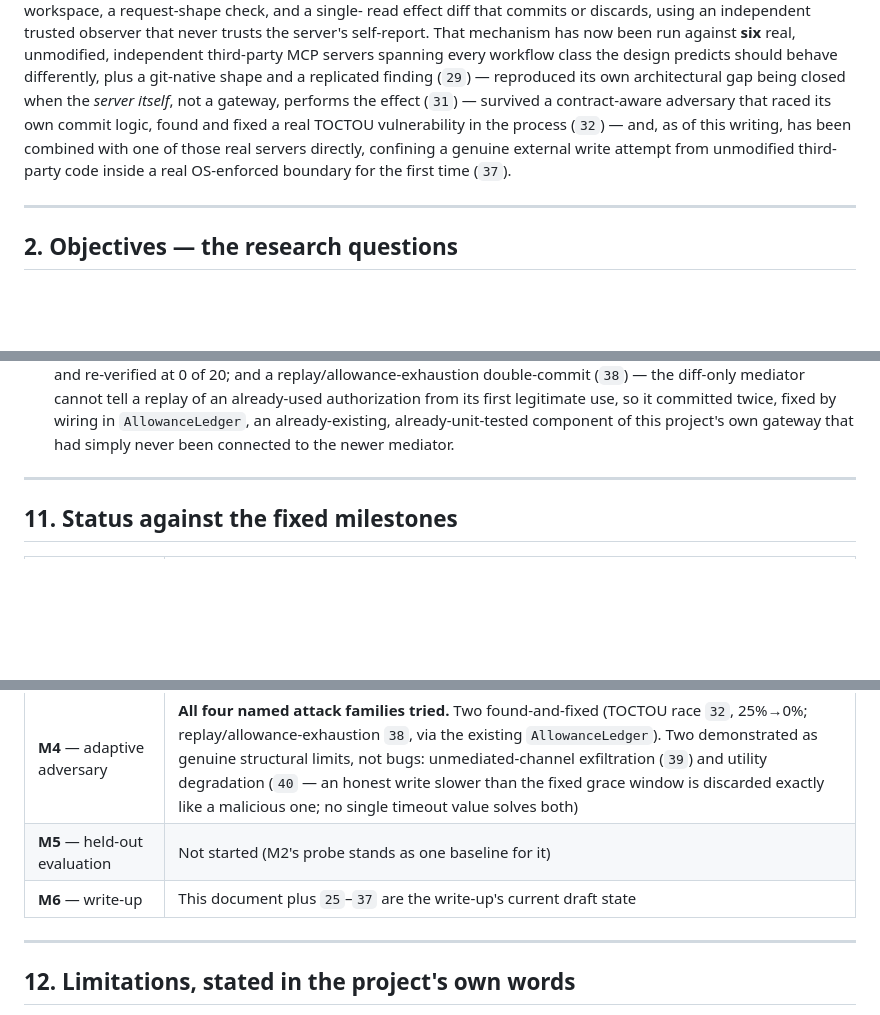
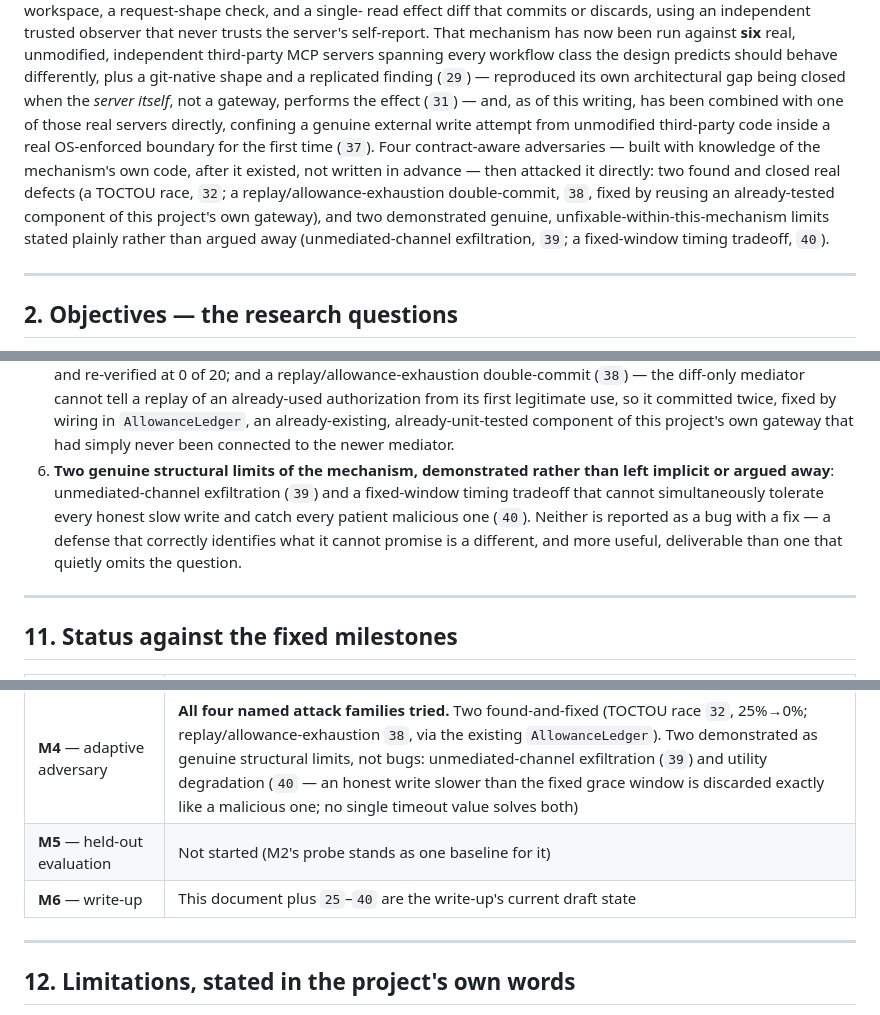
Before and after one commit to Tanjamul-Azad/CS, a Markdown page: docs/30-project-status-and-contributions.md, 3 parts joined by grey strips. Drawn GitHub-style; blank space fills up the shorter version.

Commit message:
Final consistency pass: M4 completion reflected everywhere in docs/30
Updated the opening summary, the M6 write-up range (25-40), and added a
6th contribution point for the two demonstrated structural limits (39,
40), which were previously only referenced in the M4 milestone row and
limitations section, not in the contribution list where they belong.

```diff
--- a/docs/30-project-status-and-contributions.md
+++ b/docs/30-project-status-and-contributions.md
@@ -31,12 +31,18 @@ now been run against **six** real, unmodified, independent third-party
 MCP servers spanning every workflow class the design predicts should
 behave differently, plus a git-native shape and a replicated finding
 (`29`) — reproduced its own architectural gap being closed when the
-*server itself*, not a gateway, performs the effect (`31`) — survived a
-contract-aware adversary that raced its own commit logic, found and fixed
-a real TOCTOU vulnerability in the process (`32`) — and, as of this
-writing, has been combined with one of those real servers directly,
+*server itself*, not a gateway, performs the effect (`31`) — and, as of
+this writing, has been combined with one of those real servers directly,
 confining a genuine external write attempt from unmodified third-party
-code inside a real OS-enforced boundary for the first time (`37`).
+code inside a real OS-enforced boundary for the first time (`37`). Four
+contract-aware adversaries — built with knowledge of the mechanism's own
+code, after it existed, not written in advance — then attacked it
+directly: two found and closed real defects (a TOCTOU race, `32`; a
+replay/allowance-exhaustion double-commit, `38`, fixed by reusing an
+already-tested component of this project's own gateway), and two
+demonstrated genuine, unfixable-within-this-mechanism limits stated
+plainly rather than argued away (unmediated-channel exfiltration, `39`;
+a fixed-window timing tradeoff, `40`).
 
 ---
 
@@ -505,6 +511,13 @@ before being claimed:
    fixed by wiring in `AllowanceLedger`, an already-existing,
    already-unit-tested component of this project's own gateway that had
    simply never been connected to the newer mediator.
+6. **Two genuine structural limits of the mechanism, demonstrated rather
+   than left implicit or argued away**: unmediated-channel exfiltration
+   (`39`) and a fixed-window timing tradeoff that cannot simultaneously
+   tolerate every honest slow write and catch every patient malicious one
+   (`40`). Neither is reported as a bug with a fix — a defense that
+   correctly identifies what it cannot promise is a different, and more
+   useful, deliverable than one that quietly omits the question.
 
 ---
 
@@ -518,7 +531,7 @@ before being claimed:
 | **M3** — generality, ≥10 real servers | **In progress.** 6 of 6 written probes verified, spanning all three workflow classes plus one git-native shape, incl. one replication; ≥10-server threshold and the network domain not reached |
 | **M4** — adaptive adversary | **All four named attack families tried.** Two found-and-fixed (TOCTOU race `32`, 25%→0%; replay/allowance-exhaustion `38`, via the existing `AllowanceLedger`). Two demonstrated as genuine structural limits, not bugs: unmediated-channel exfiltration (`39`) and utility degradation (`40` — an honest write slower than the fixed grace window is discarded exactly like a malicious one; no single timeout value solves both) |
 | **M5** — held-out evaluation | Not started (M2's probe stands as one baseline for it) |
-| **M6** — write-up | This document plus `25`–`37` are the write-up's current draft state |
+| **M6** — write-up | This document plus `25`–`40` are the write-up's current draft state |
 
 ---
 
```
